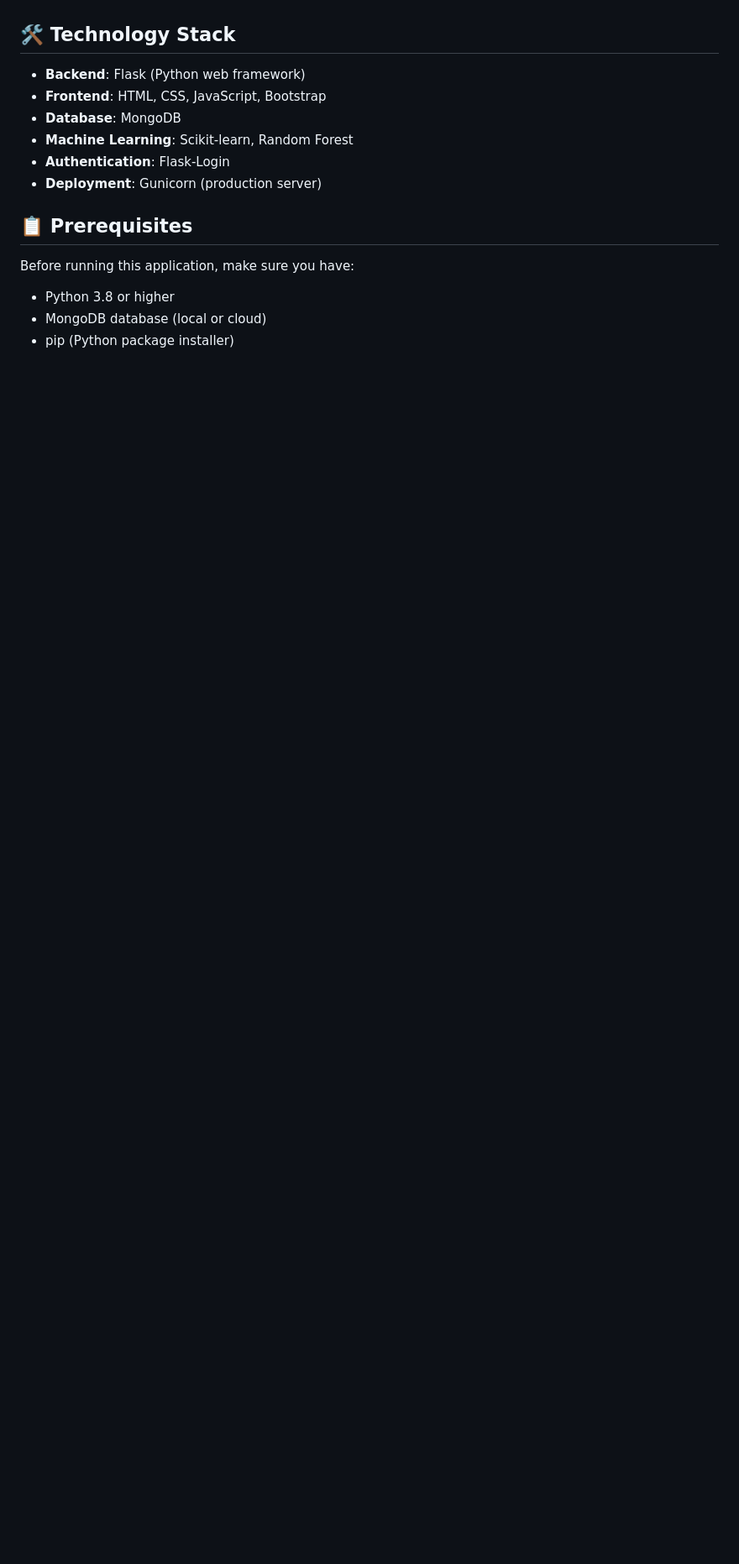
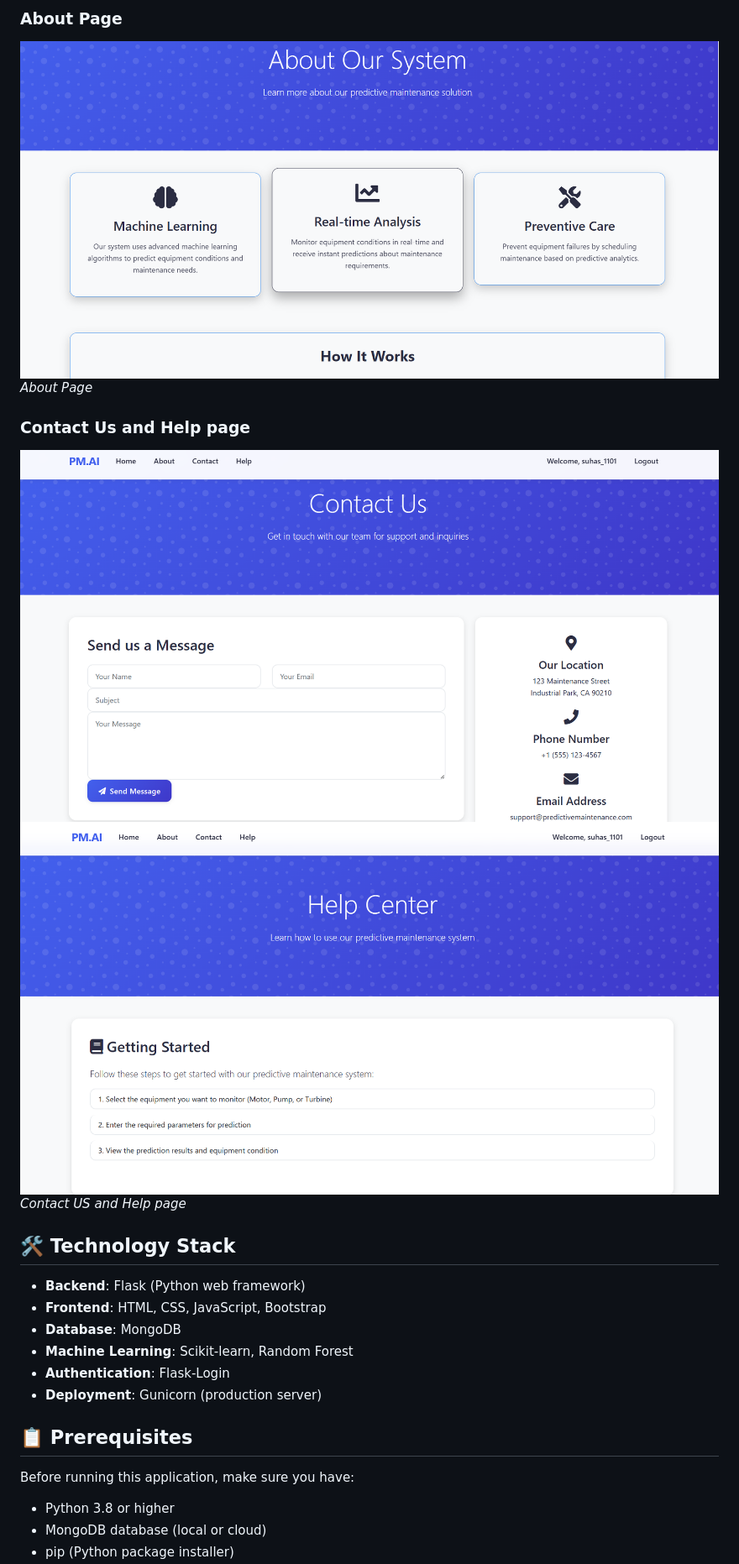
Before and after one commit to suhasamane1101/Predictive_maintainance_new_built, a Markdown page: README.md, the part around the change printed below. Shown: that part at 84% size. GitHub-like rendering; pictures changed too: static/images/About_page.png (added), static/images/Contact_us_page.png (added), static/images/Help_page.png (added); blank space fills up the shorter version.

```diff
--- a/README.md
+++ b/README.md
@@ -18,3 +33,11 @@ A web-based predictive maintenance system that uses machine learning to predict
+### About Page
+![About Details](static/images/About_page.png)
+*About Page*
+
+### Contact Us and Help page
+![Contact US](static/images/Contact_us_page.png)
+![Contact US](static/images/Help_page.png)
+*Contact US and Help page*
 
 ## 🛠️ Technology Stack
 
```
Also changed, not shown: other parts of README.md (+15 -0 lines), static/images/Authentication.png (added), static/images/Dashboard.png (added), static/images/Prediction_result.png (added).
